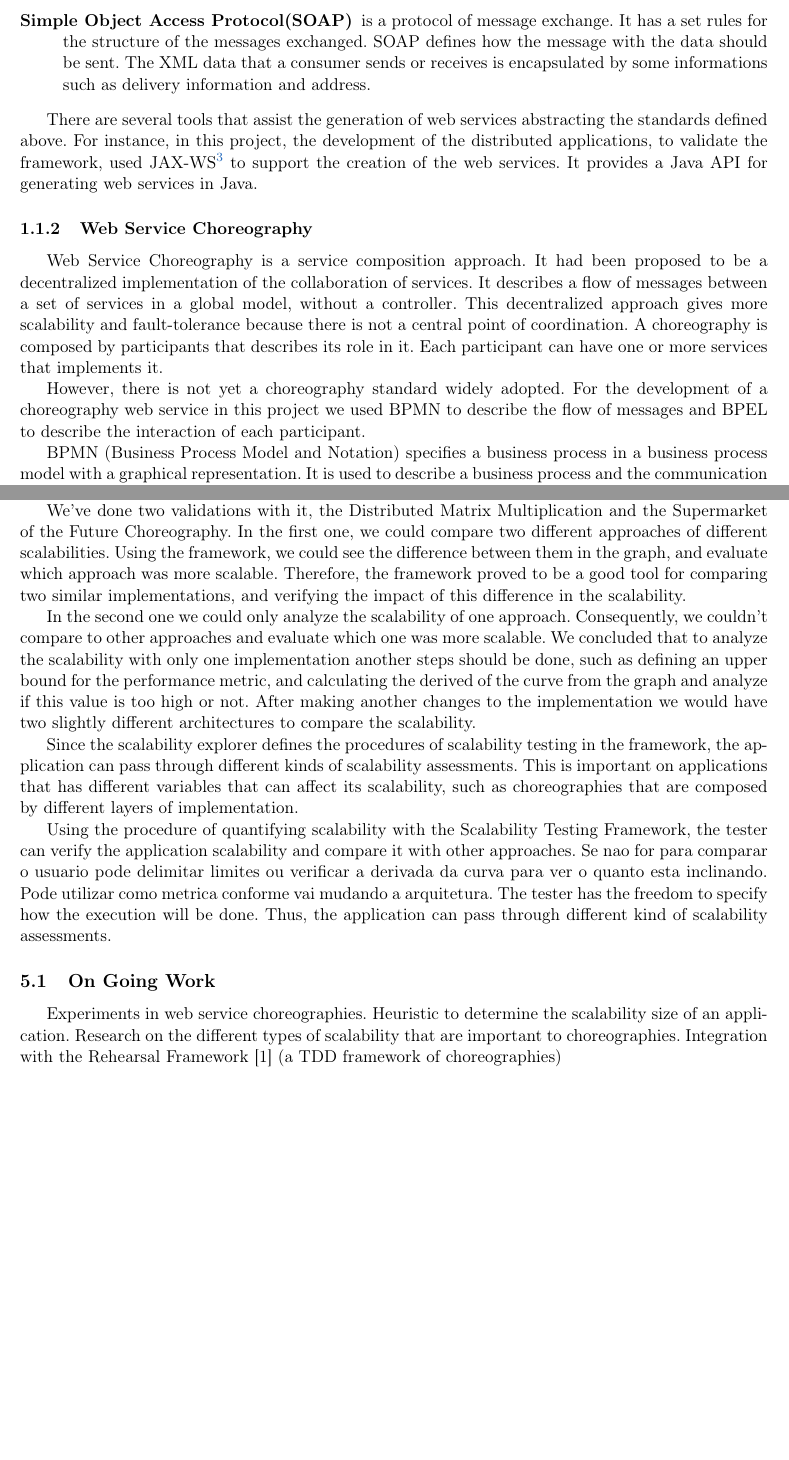
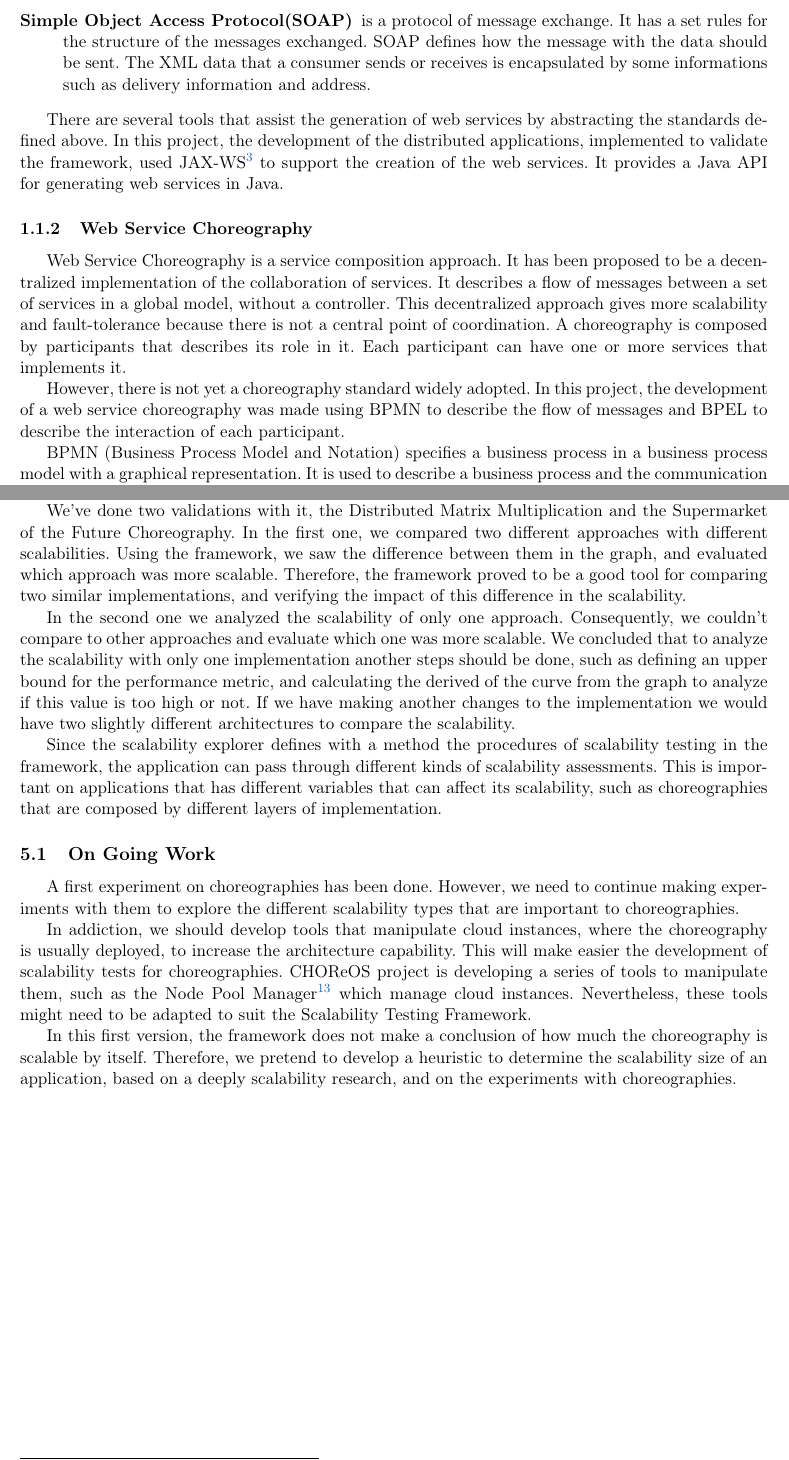
Before and after one commit to pedrombl/TCC, a LaTeX thesis (tcc_pedro_leal.tex, which reads chapters/conclusions.tex, chapters/introduction.tex): two parts of pages 4 and 28 of 29, joined at a grey line, cut so that both start at the same text, the shorter picture padded with empty space. Compiled offline with pdfLaTeX.

Commit message:
conclusion section and corrections in the introduction section

```diff
--- a/chapters/conclusions.tex
+++ b/chapters/conclusions.tex
@@ -1,22 +1,17 @@
 \section{Conclusions}
 
-In this course completion assignment, we first introduced the scalability definition with the function that quantifies scalability. To analyze the scalability of an application, using the function defined earlier, a set of steps was described. The first version of the Scalability Testing Framework was developed to support the scalability explorer to analyze the scalability of an application. It automates some steps that the scalability explorer should do and assist the visualization of the results by plotting a graph with them.
+In this monograph, we first defined the scalability, and a function that quantifies it. To analyze the scalability of an application, using the function defined earlier, a set of steps was described. The first version of the Scalability Testing Framework was developed to support the scalability explorer to analyze the scalability of an application. It automates some these steps and assist the visualization of the results by plotting a graph with them.
 
-We've done two validations with it, the Distributed Matrix Multiplication and the Supermarket of the Future Choreography. In the first one, we could compare two different approaches of different scalabilities. Using the framework, we could see the difference between them in the graph, and evaluate which approach was more scalable. Therefore, the framework proved to be a good tool for comparing two similar implementations, and verifying the impact of this difference in the scalability.
+We've done two validations with it, the Distributed Matrix Multiplication and the Supermarket of the Future Choreography. In the first one, we compared two different approaches with different scalabilities. Using the framework, we saw the difference between them in the graph, and evaluated which approach was more scalable. Therefore, the framework proved to be a good tool for comparing two similar implementations, and verifying the impact of this difference in the scalability.
 
-In the second one we could only analyze the scalability of one approach. Consequently, we couldn't compare to other approaches and evaluate which one was more scalable. We concluded that to analyze the scalability with only one implementation another steps should be done, such as defining an upper bound for the performance metric, and calculating the derived of the curve from the graph and analyze if this value is too high or not. After making another changes to the implementation we would have two slightly different architectures to compare the scalability.
+In the second one we analyzed the scalability of only one approach. Consequently, we couldn't compare to other approaches and evaluate which one was more scalable. We concluded that to analyze the scalability with only one implementation another steps should be done, such as defining an upper bound for the performance metric, and calculating the derived of the curve from the graph to analyze if this value is too high or not. If we have making another changes to the implementation we would have two slightly different architectures to compare the scalability.
 
-Since the scalability explorer defines the procedures of scalability testing in the framework, the application can pass through different kinds of scalability assessments. This is important on applications that has different variables that can affect its scalability, such as choreographies that are composed by different layers of implementation.
-
-
-
-Using the procedure of quantifying scalability with the Scalability Testing Framework, the tester can verify the application scalability and compare it with other approaches.
-Se nao for para comparar o usuario pode delimitar limites ou verificar a derivada da curva para ver o quanto esta inclinando.
-Pode utilizar como metrica conforme vai mudando a arquitetura.
-The tester has the freedom to specify how the execution will be done. Thus, the application can pass through different kind of scalability assessments.
+Since the scalability explorer defines with a method the procedures of scalability testing in the framework, the application can pass through different kinds of scalability assessments. This is important on applications that has different variables that can affect its scalability, such as choreographies that are composed by different layers of implementation.
 
 \subsection{On Going Work}
-Experiments in web service choreographies.
-Heuristic to determine the scalability size of an application.
-Research on the different types of scalability that are important to choreographies.
-Integration with the Rehearsal Framework [1] (a TDD framework of choreographies)
+
+A first experiment on choreographies has been done. However, we need to continue making experiments with them to explore the different scalability types that are important to choreographies.
+
+In addiction, we should develop tools that manipulate cloud instances, where the choreography is usually deployed, to increase the architecture capability. This will make easier the development of scalability tests for choreographies. CHOReOS project is developing a series of tools to manipulate them, such as the Node Pool Manager\footnote{https://github.com/choreos/} which manage cloud instances. Nevertheless, these tools might need to be adapted to suit the Scalability Testing Framework.
+
+In this first version, the framework does not make a conclusion of how much the choreography is scalable by itself. Therefore, we pretend to develop a heuristic to determine the scalability size of an application, based on a deeply scalability research, and on the experiments with choreographies.
--- a/chapters/introduction.tex
+++ b/chapters/introduction.tex
@@ -24,12 +24,12 @@ Web service is an interoperable way of providing a service through the web. It i
 \item[Simple Object Access Protocol(SOAP)] is a protocol of message exchange. It has a set rules for the structure of the messages exchanged. SOAP defines how the message with the data should be sent. The XML data that a consumer sends or receives is encapsulated by some informations such as delivery information and address.
 \end{description}
 
-There are several tools that assist the generation of web services abstracting the standards defined above. For instance, in this project, the development of the distributed applications, to validate the framework, used JAX-WS\footnote{http://jax-ws.java.net/} to support the creation of the web services. It provides a Java API for generating web services in Java.
+There are several tools that assist the generation of web services by abstracting the standards defined above. In this project, the development of the distributed applications, implemented to validate the framework, used JAX-WS\footnote{http://jax-ws.java.net/} to support the creation of the web services. It provides a Java API for generating web services in Java.
 
 \subsubsection{Web Service Choreography}
-Web Service Choreography is a service composition approach. It had been proposed to be a decentralized implementation of the collaboration of services.  It describes a flow of messages between a set of services in a global model, without a controller. This decentralized approach gives more scalability and fault-tolerance because there is not a central point of coordination.  A choreography is composed by participants that describes its role in it. Each participant can have one or more services that implements it.
+Web Service Choreography is a service composition approach. It has been proposed to be a decentralized implementation of the collaboration of services.  It describes a flow of messages between a set of services in a global model, without a controller. This decentralized approach gives more scalability and fault-tolerance because there is not a central point of coordination.  A choreography is composed by participants that describes its role in it. Each participant can have one or more services that implements it.
 
-However, there is not yet a choreography standard widely adopted. For the development of a choreography web service in this project we used BPMN to describe the flow of messages and BPEL to describe the interaction of each participant.
+However, there is not yet a choreography standard widely adopted. In this project, the development of a web service choreography was made using BPMN to describe the flow of messages and BPEL to describe the interaction of each participant.
 
 BPMN (Business Process Model and Notation) specifies a business process in a business process model with a graphical representation. It is used to describe a business process and the communication between business processes. We used BPMN in this project to document the choreography developed.
 
```
Also changed, not shown: chapters/introduction.tex (12 more changed lines).
